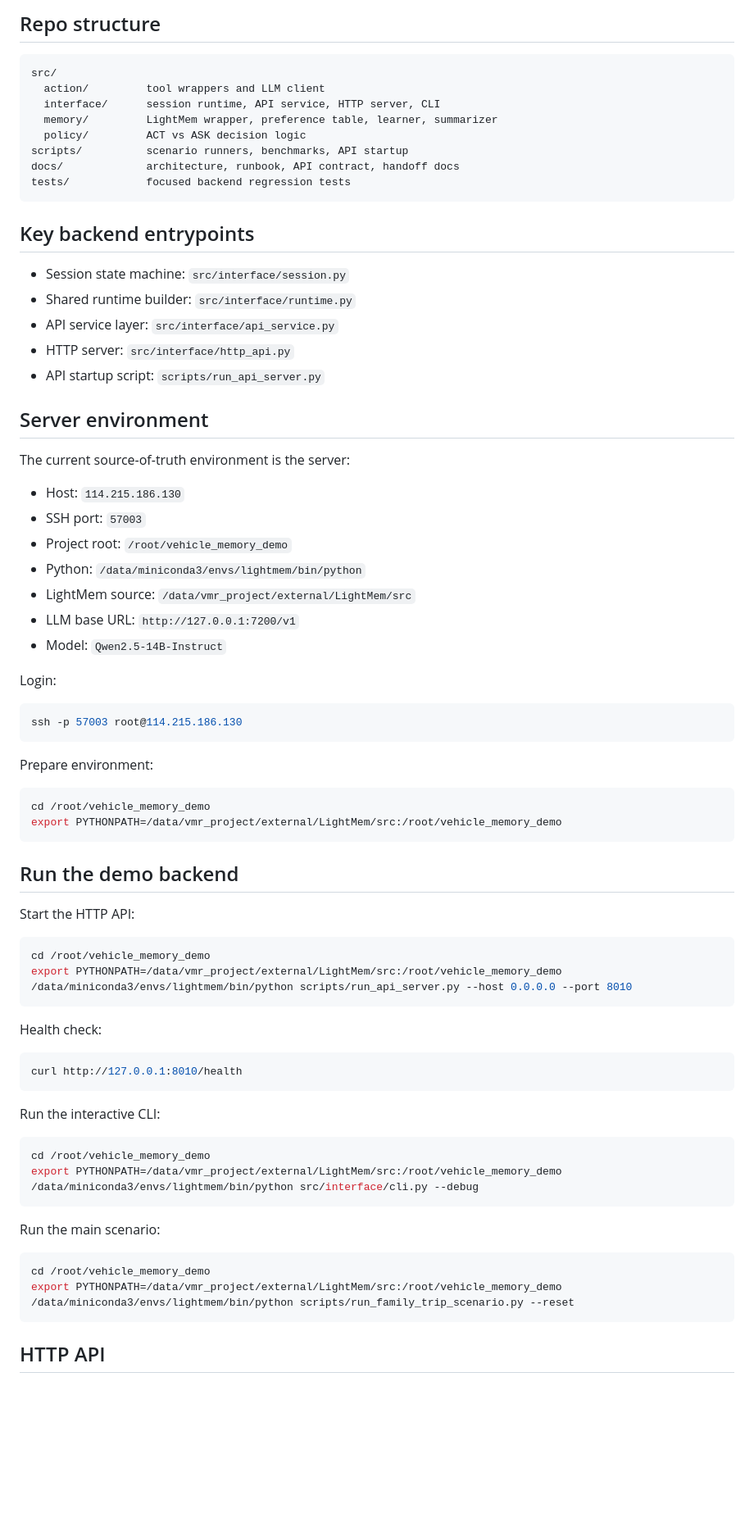
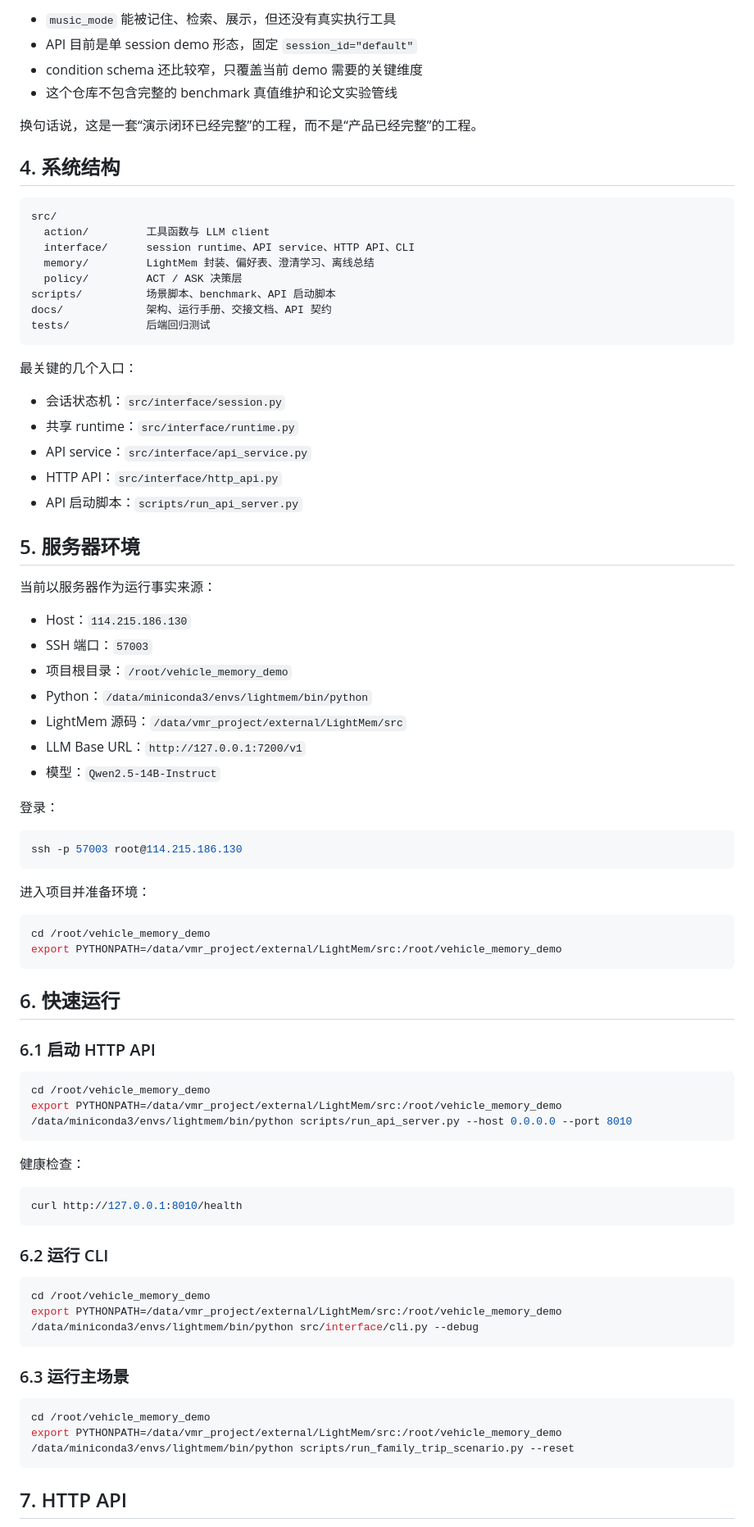
Before and after one commit to juziweei/CMARA-demo, a Markdown page: README.md, the part around one of its changes. Shown at 82% size. GitHub-like rendering; blank space fills up the shorter version.

Commit message:
Polish README in Chinese

````diff
--- a/README.md
+++ b/README.md
@@ -40,53 +76,60 @@ The current backend loop has already been validated on the server:
 
-## Repo structure
+- `music_mode` 能被记住、检索、展示，但还没有真实执行工具
+- API 目前是单 session demo 形态，固定 `session_id="default"`
+- condition schema 还比较窄，只覆盖当前 demo 需要的关键维度
+- 这个仓库不包含完整的 benchmark 真值维护和论文实验管线
+
+换句话说，这是一套“演示闭环已经完整”的工程，而不是“产品已经完整”的工程。
+
+## 4. 系统结构
 
 ```text
 src/
-  action/         tool wrappers and LLM client
-  interface/      session runtime, API service, HTTP server, CLI
-  memory/         LightMem wrapper, preference table, learner, summarizer
-  policy/         ACT vs ASK decision logic
-scripts/          scenario runners, benchmarks, API startup
-docs/             architecture, runbook, API contract, handoff docs
-tests/            focused backend regression tests
+  action/         工具函数与 LLM client
+  interface/      session runtime、API service、HTTP API、CLI
+  memory/         LightMem 封装、偏好表、澄清学习、离线总结
+  policy/         ACT / ASK 决策层
+scripts/          场景脚本、benchmark、API 启动脚本
+docs/             架构、运行手册、交接文档、API 契约
+tests/            后端回归测试
 ```
 
-## Key backend entrypoints
+最关键的几个入口：
 
-- Session state machine: `src/interface/session.py`
-- Shared runtime builder: `src/interface/runtime.py`
-- API service layer: `src/interface/api_service.py`
-- HTTP server: `src/interface/http_api.py`
-- API startup script: `scripts/run_api_server.py`
+- 会话状态机：`src/interface/session.py`
+- 共享 runtime：`src/interface/runtime.py`
+- API service：`src/interface/api_service.py`
+- HTTP API：`src/interface/http_api.py`
+- API 启动脚本：`scripts/run_api_server.py`
 
-## Server environment
+## 5. 服务器环境
 
-The current source-of-truth environment is the server:
+当前以服务器作为运行事实来源：
 
-- Host: `114.215.186.130`
-- SSH port: `57003`
-- Project root: `/root/vehicle_memory_demo`
-- Python: `/data/miniconda3/envs/lightmem/bin/python`
-- LightMem source: `/data/vmr_project/external/LightMem/src`
-- LLM base URL: `http://127.0.0.1:7200/v1`
-- Model: `Qwen2.5-14B-Instruct`
+- Host：`114.215.186.130`
+- SSH 端口：`57003`
+- 项目根目录：`/root/vehicle_memory_demo`
+- Python：`/data/miniconda3/envs/lightmem/bin/python`
+- LightMem 源码：`/data/vmr_project/external/LightMem/src`
+- LLM Base URL：`http://127.0.0.1:7200/v1`
+- 模型：`Qwen2.5-14B-Instruct`
 
-Login:
+登录：
 
 ```bash
 ssh -p 57003 root@114.215.186.130
 ```
 
-Prepare environment:
+进入项目并准备环境：
 
 ```bash
 cd /root/vehicle_memory_demo
 export PYTHONPATH=/data/vmr_project/external/LightMem/src:/root/vehicle_memory_demo
 ```
 
-## Run the demo backend
+## 6. 快速运行
 
-Start the HTTP API:
+### 6.1 启动 HTTP API
 
 ```bash
 cd /root/vehicle_memory_demo
@@ -94,13 +137,13 @@ export PYTHONPATH=/data/vmr_project/external/LightMem/src:/root/vehicle_memory_d
 /data/miniconda3/envs/lightmem/bin/python scripts/run_api_server.py --host 0.0.0.0 --port 8010
 ```
 
-Health check:
+健康检查：
 
 ```bash
 curl http://127.0.0.1:8010/health
 ```
 
-Run the interactive CLI:
+### 6.2 运行 CLI
 
 ```bash
 cd /root/vehicle_memory_demo
@@ -108,7 +151,7 @@ export PYTHONPATH=/data/vmr_project/external/LightMem/src:/root/vehicle_memory_d
 /data/miniconda3/envs/lightmem/bin/python src/interface/cli.py --debug
 ```
 
-Run the main scenario:
+### 6.3 运行主场景
 
 ```bash
 cd /root/vehicle_memory_demo
@@ -116,5 +159,5 @@ export PYTHONPATH=/data/vmr_project/external/LightMem/src:/root/vehicle_memory_d
 /data/miniconda3/envs/lightmem/bin/python scripts/run_family_trip_scenario.py --reset
 ```
 
-## HTTP API
+## 7. HTTP API
 
````
Also changed, not shown: other parts of README.md (+90 -52 lines).
